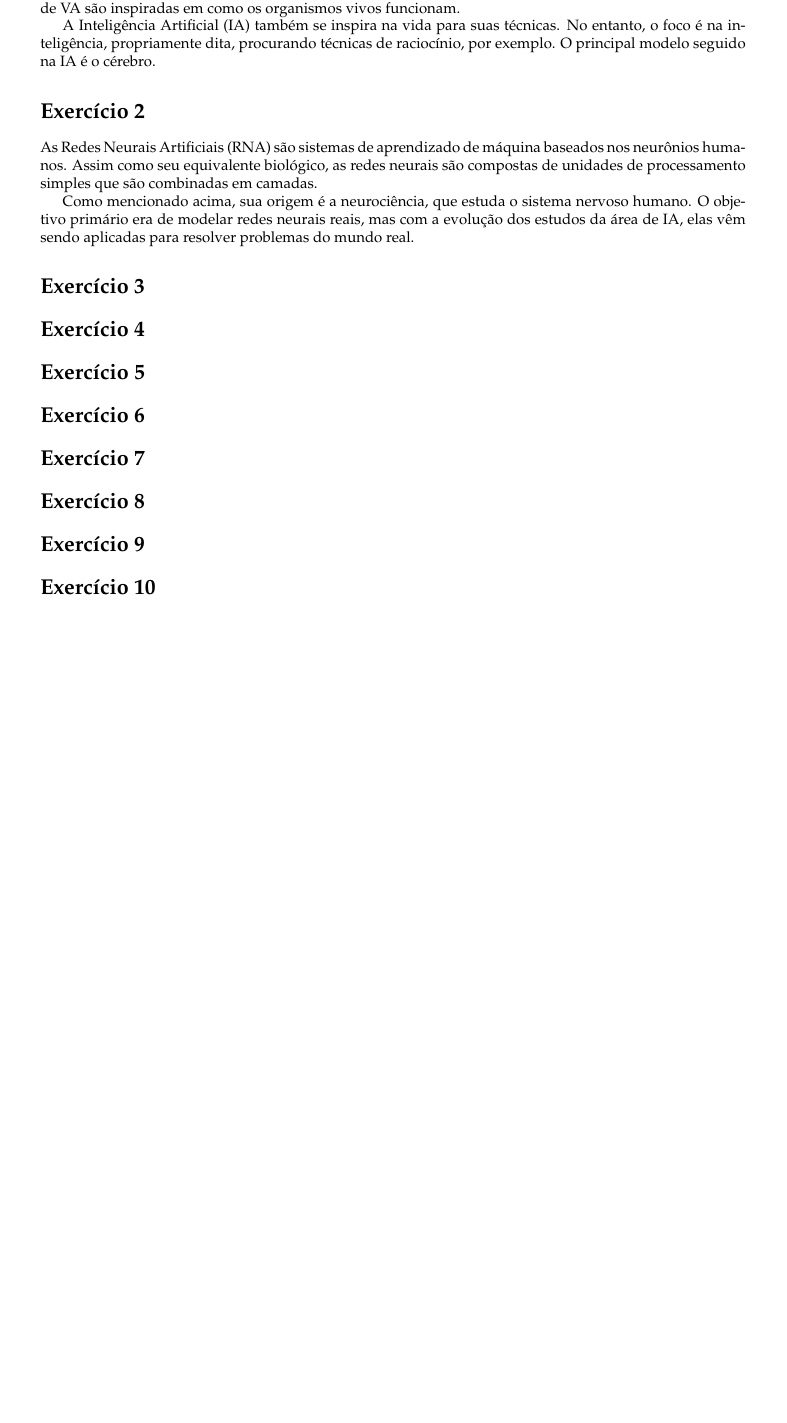
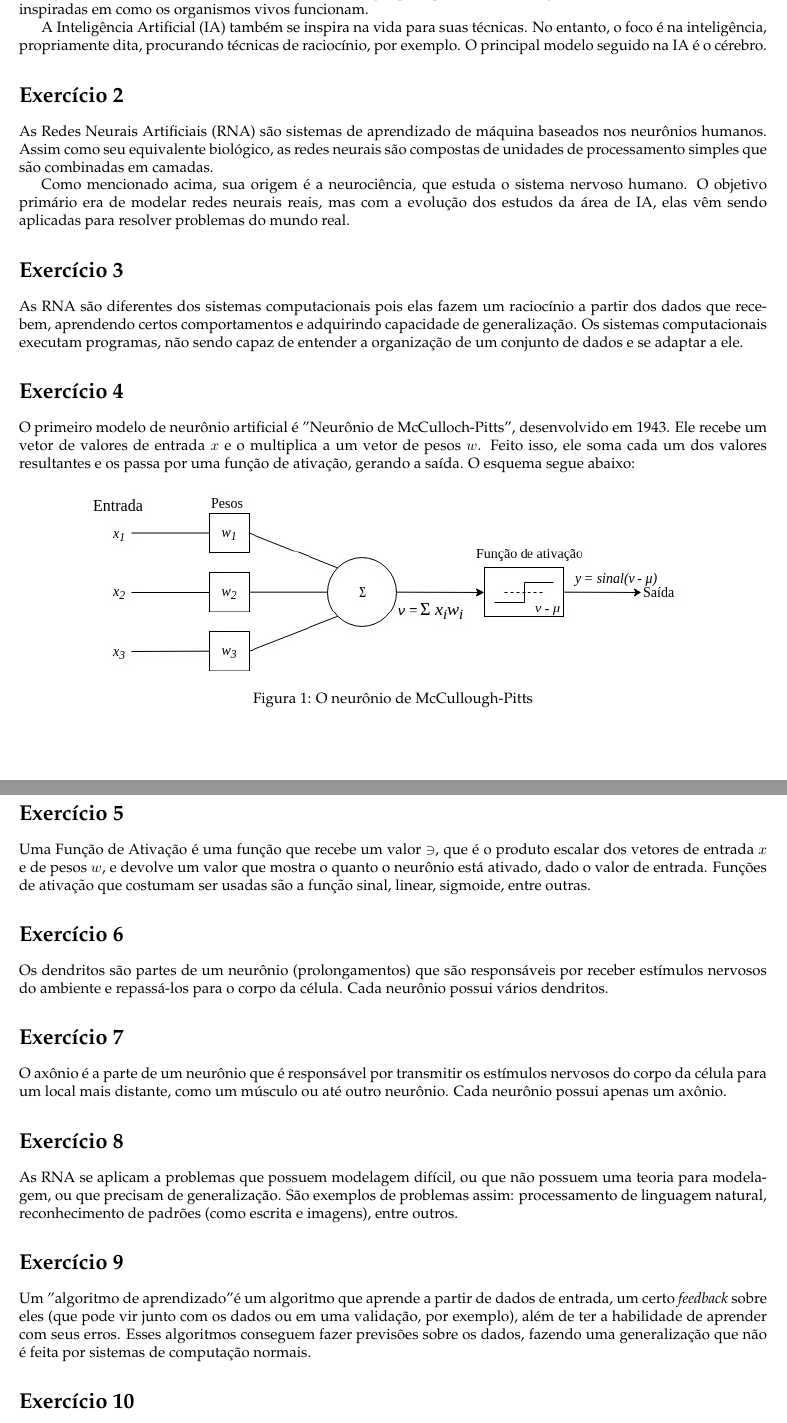
Before and after one commit to lsflp/IPN0007, a LaTeX document (Lista 1/lista1.tex): part of the page before the commit and two parts of pages 1 and 2 of 2 after it, the two joined at a grey line, cut so that both start at the same text, the shorter picture padded with empty space. Compiled offline with pdfLaTeX.

Commit message:
Fazendo lista 1

```diff
--- a/Lista 1/lista1.tex
+++ b/Lista 1/lista1.tex
@@ -1,11 +1,13 @@
-\documentclass{article}
+\documentclass[a4]{article}
 \usepackage[utf8]{inputenc}
 \usepackage[brazil]{babel}
 \usepackage{url}
 \usepackage{tabularx}
 \usepackage{palatino}
 \usepackage{hyperref}
-\usepackage[margin=2.5cm]{geometry}
+\usepackage{graphicx}
+\usepackage{float}
+\usepackage[margin=2cm]{geometry}
 
 \title{\textbf{Lista 1 de IPN0007 - Redes Neurais na Engenharia Nuclear}}
 \author{
@@ -29,12 +31,41 @@ As Redes Neurais Artificiais (RNA) são sistemas de aprendizado de máquina base
 Como mencionado acima, sua origem é a neurociência, que estuda o sistema nervoso humano. O objetivo primário era de modelar redes neurais reais, mas com a evolução dos estudos da área de IA, elas vêm sendo aplicadas para resolver problemas do mundo real.
 
 \section*{Exercício 3}
+
+As RNA são diferentes dos sistemas computacionais pois elas fazem um raciocínio a partir dos dados que recebem, aprendendo certos comportamentos e adquirindo capacidade de generalização. Os sistemas computacionais executam programas, não sendo capaz de entender a organização de um conjunto de dados e se adaptar a ele.
+
 \section*{Exercício 4}
+
+O primeiro modelo de neurônio artificial é "Neurônio de McCulloch-Pitts", desenvolvido em 1943. Ele recebe um vetor de valores de entrada $ x $ e o multiplica a um vetor de pesos $ w $. Feito isso, ele soma cada um dos valores resultantes e os passa por uma função de ativação, gerando a saída. O esquema segue abaixo:
+
+\begin{figure}[H]
+	\centering
+	\includegraphics[width=0.8\linewidth]{neuronio.jpg}
+	\caption{O neurônio de McCullough-Pitts}
+\end{figure}
+
 \section*{Exercício 5}
+
+Uma Função de Ativação é uma função que recebe um valor $ \ni $, que é o produto escalar dos vetores de entrada $ x $ e de pesos $ w $, e devolve um valor que mostra o quanto o neurônio está ativado, dado o valor de entrada. Funções de ativação que costumam ser usadas são a função sinal, linear, sigmoide, entre outras.
+
 \section*{Exercício 6}
+
+Os dendritos são partes de um neurônio (prolongamentos) que são responsáveis por receber estímulos nervosos do ambiente e repassá-los para o corpo da célula. Cada neurônio possui vários dendritos.
+
 \section*{Exercício 7}
+
+O axônio é a parte de um neurônio que é responsável por transmitir os estímulos nervosos do corpo da célula para um local mais distante, como um músculo ou até outro neurônio. Cada neurônio possui apenas um axônio.
+
 \section*{Exercício 8}
+
+As RNA se aplicam a problemas que possuem modelagem difícil, ou que não possuem uma teoria para modelagem, ou que precisam de generalização. São exemplos de problemas assim: processamento de linguagem natural, reconhecimento de padrões (como escrita e imagens), entre outros.
+
 \section*{Exercício 9}
+
+Um "algoritmo de aprendizado" é um algoritmo que aprende a partir de dados de entrada, um certo \textit{feedback} sobre eles (que pode vir junto com os dados ou em uma validação, por exemplo), além de ter a habilidade de aprender com seus erros. Esses algoritmos conseguem fazer previsões sobre os dados, fazendo uma generalização que não é feita por sistemas de computação normais.
+
 \section*{Exercício 10}
 
+
+
 \end{document}
```
Also changed, not shown: Lista 1/lista1.pdf, Lista 1/neuronio.jpg (added).
